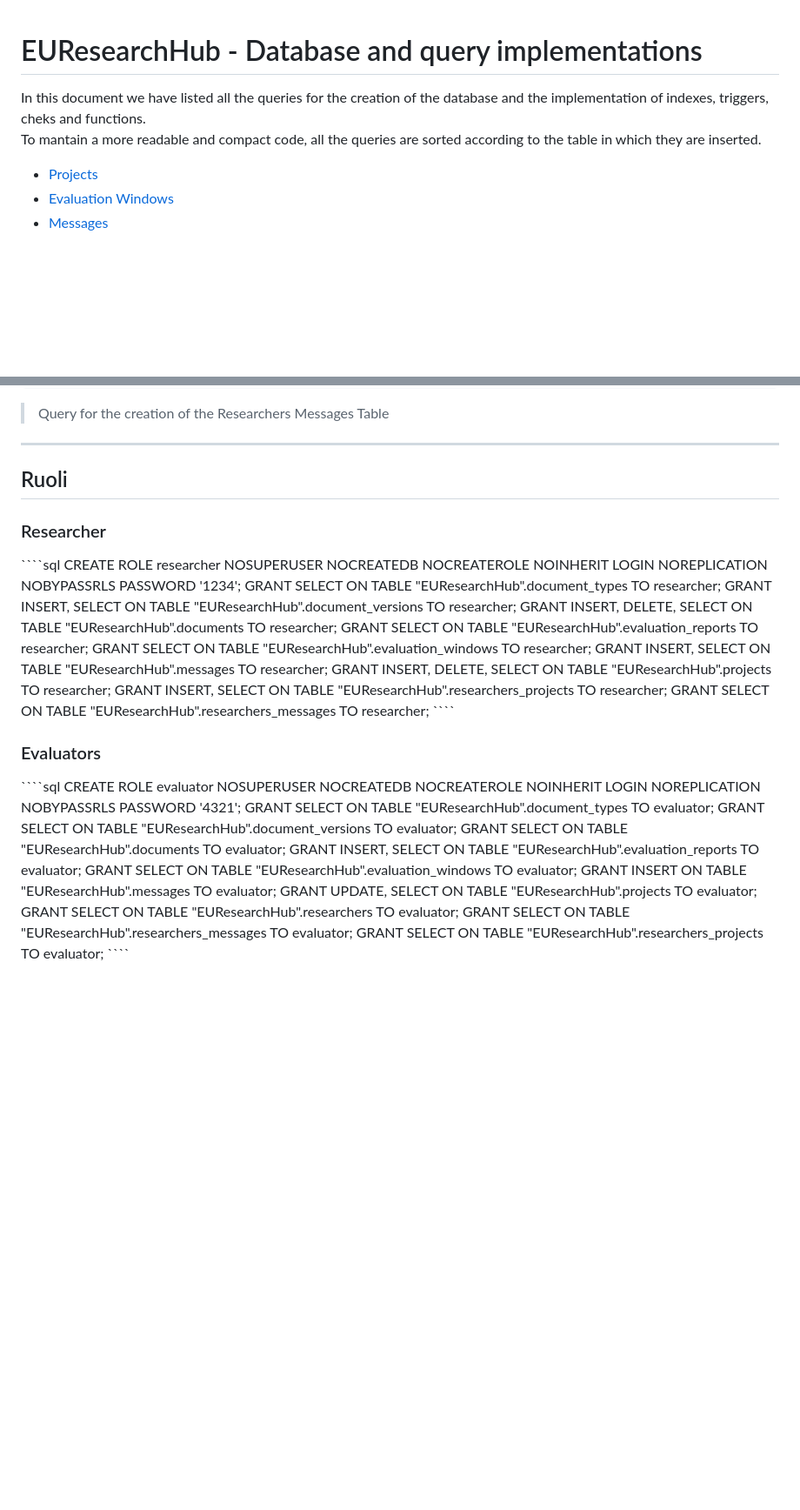
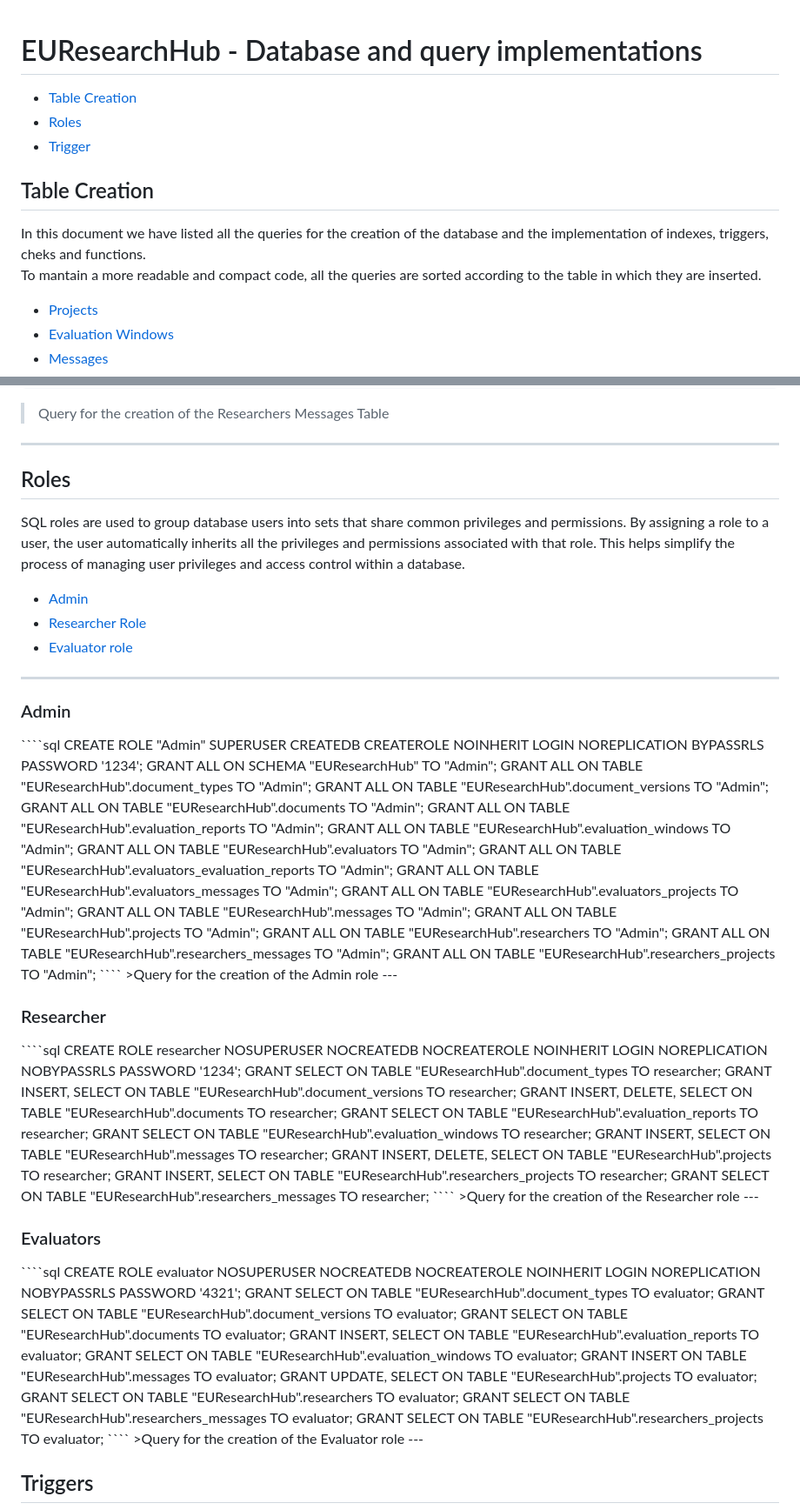
Before and after one commit to therealtoma/EUResearchHub, a Markdown page: Modellazione/database.md, 2 parts joined by grey strips. Shown: that part at 87% size. Drawn GitHub-style; blank space fills up the shorter version.

Commit message:
Update roles

`````diff
--- a/Modellazione/database.md
+++ b/Modellazione/database.md
@@ -1,9 +1,14 @@
 
 # EUResearchHub - Database and query implementations
 
+- [Table Creation](#table)
+- [Roles](#roles)
+- [Trigger](#triggers)
+
+<h2 id="table">Table Creation</h2>
+
 In this document we have listed all the queries for the creation of the database and the implementation of indexes, triggers, cheks and functions.<br>
 To mantain a more readable and compact code, all the queries are sorted according to the table in which they are inserted.<br>
-
 
 - [Projects](#prj)
 - [Evaluation Windows](#evnwin)
@@ -274,7 +279,44 @@ CREATE TABLE "EUResearchHub".researchers_messages (
 
 ---
 
-<h2 id="roles" >Ruoli</h2>
+<h2 id="roles" >Roles</h2>
+
+<p>
+SQL roles are used to group database users into sets that share common
+privileges and permissions. By assigning a role to a user, the user
+automatically inherits all the privileges and permissions associated with
+that role. This helps simplify the process of managing user privileges and
+access control within a database.
+</p>
+
+- [Admin](#admin)
+- [Researcher Role](#res-role)
+- [Evaluator role](#evr-role)
+
+---
+
+<h3 id="admin" >Admin</h3>
+````sql
+CREATE ROLE "Admin" SUPERUSER CREATEDB CREATEROLE NOINHERIT LOGIN NOREPLICATION BYPASSRLS PASSWORD '1234';
+GRANT ALL ON SCHEMA "EUResearchHub" TO "Admin";
+GRANT ALL ON TABLE "EUResearchHub".document_types TO "Admin";
+GRANT ALL ON TABLE "EUResearchHub".document_versions TO "Admin";
+GRANT ALL ON TABLE "EUResearchHub".documents TO "Admin";
+GRANT ALL ON TABLE "EUResearchHub".evaluation_reports TO "Admin";
+GRANT ALL ON TABLE "EUResearchHub".evaluation_windows TO "Admin";
+GRANT ALL ON TABLE "EUResearchHub".evaluators TO "Admin";
+GRANT ALL ON TABLE "EUResearchHub".evaluators_evaluation_reports TO "Admin";
+GRANT ALL ON TABLE "EUResearchHub".evaluators_messages TO "Admin";
+GRANT ALL ON TABLE "EUResearchHub".evaluators_projects TO "Admin";
+GRANT ALL ON TABLE "EUResearchHub".messages TO "Admin";
+GRANT ALL ON TABLE "EUResearchHub".projects TO "Admin";
+GRANT ALL ON TABLE "EUResearchHub".researchers TO "Admin";
+GRANT ALL ON TABLE "EUResearchHub".researchers_messages TO "Admin";
+GRANT ALL ON TABLE "EUResearchHub".researchers_projects TO "Admin";
+````
+>Query for the creation of the Admin role
+---
+
 <h3 id="res-role" >Researcher</h3>
 ````sql
 CREATE ROLE researcher NOSUPERUSER NOCREATEDB NOCREATEROLE NOINHERIT LOGIN NOREPLICATION NOBYPASSRLS PASSWORD '1234';
@@ -288,6 +330,8 @@ GRANT INSERT, DELETE, SELECT ON TABLE "EUResearchHub".projects TO researcher;
 GRANT INSERT, SELECT ON TABLE "EUResearchHub".researchers_projects TO researcher;
 GRANT SELECT ON TABLE "EUResearchHub".researchers_messages TO researcher;
 ````
+>Query for the creation of the Researcher role
+---
 
 <h3 id="evr-role" >Evaluators</h3>
 ````sql
@@ -303,3 +347,8 @@ GRANT SELECT ON TABLE "EUResearchHub".researchers TO evaluator;
 GRANT SELECT ON TABLE "EUResearchHub".researchers_messages TO evaluator;
 GRANT SELECT ON TABLE "EUResearchHub".researchers_projects TO evaluator;
 ````
+>Query for the creation of the Evaluator role
+---
+
+
+<h2 id="triggers" >Triggers</h2>
`````
Also changed, not shown: other parts of Modellazione/database.md (+14 -14 lines).
